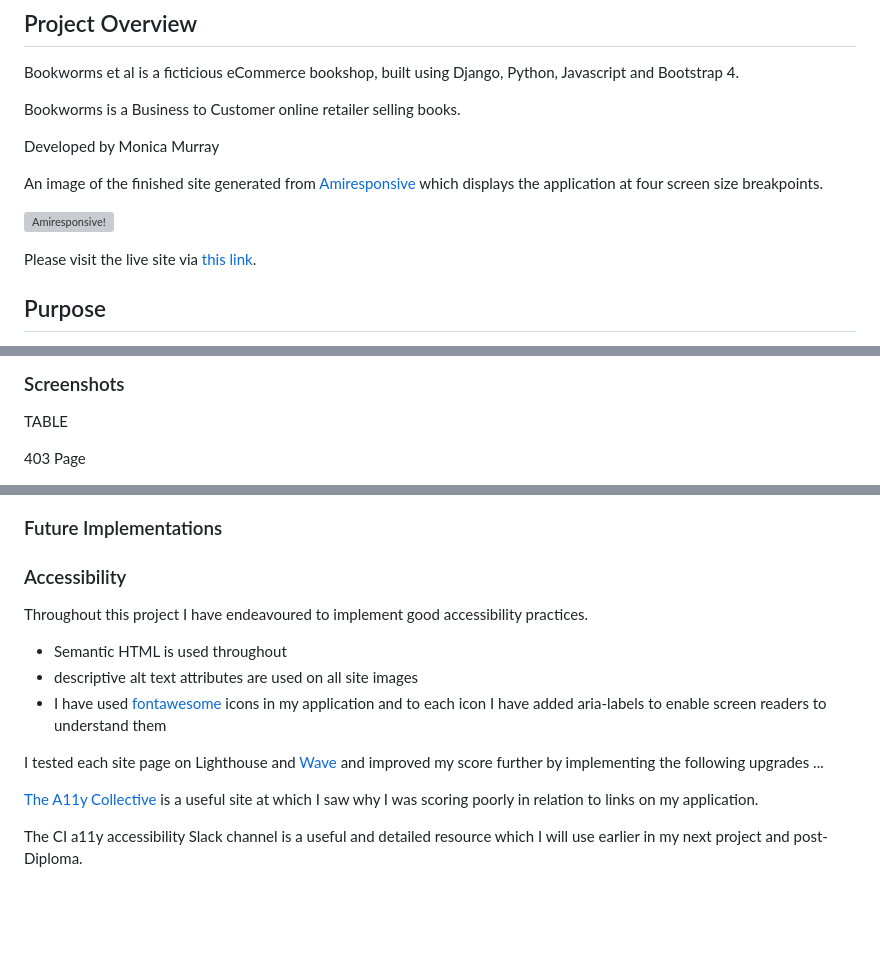
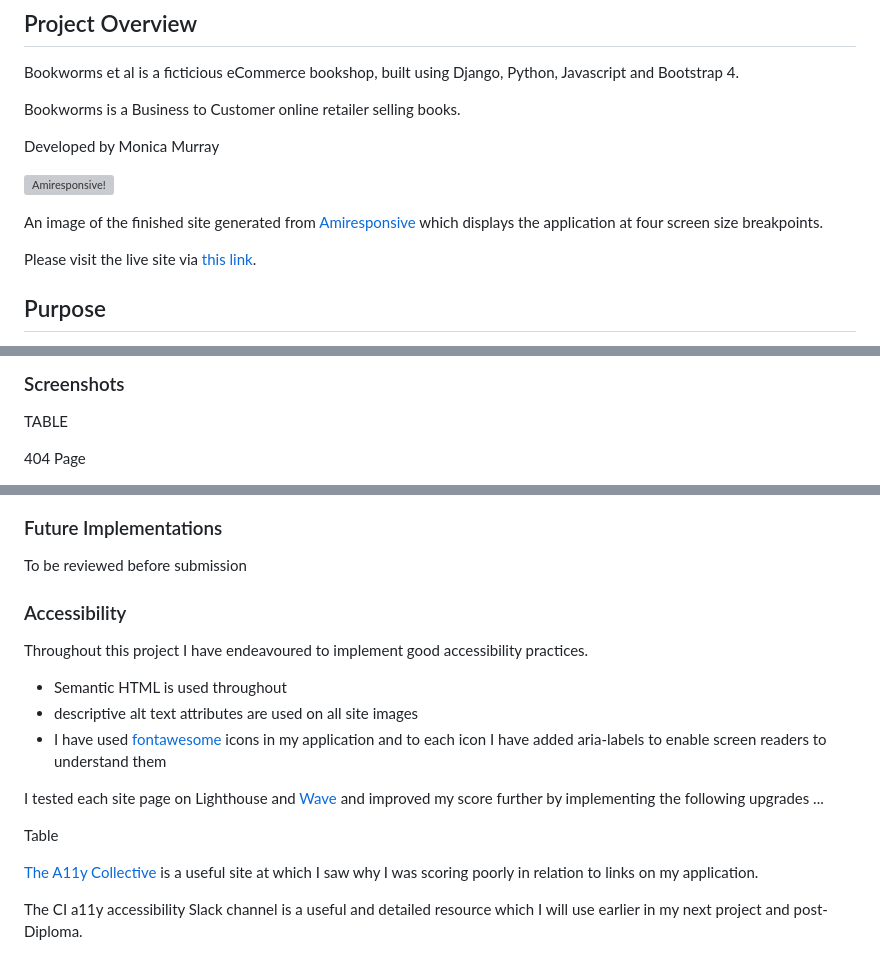
Before and after one commit to MoniMurray/bookworms-et-al, a Markdown page: README.md, 3 parts joined by grey strips. Rendered like a GitHub page; blank space fills up the shorter version; grey boxes are pictures that could not be loaded.

```diff
--- a/README.md
+++ b/README.md
@@ -12,10 +12,9 @@ Developed by Monica Murray
 
 
 
-An image of the finished site generated from [Amiresponsive](https://amiresponsive.co.uk/) which displays the application at four screen size breakpoints.
-
 ![Amiresponsive!](readme_media/screenshots/am_i_responsive_screenshot.png)
 
+An image of the finished site generated from [Amiresponsive](https://amiresponsive.co.uk/) which displays the application at four screen size breakpoints.
 
 Please visit the live site via [this link](https://mym-bookworms-et-al-b7ea61e35a6e.herokuapp.com/).
 
@@ -333,5 +333,5 @@ The bespoke footer contains links to an 'About Us' page, the application's gener
 
 TABLE
 
-403 Page
+404 Page
 
@@ -341,11 +341,10 @@ TABLE
 
 ### Future Implementations
 
-
+To be reviewed before submission
 
 
 ### Accessibility
-
 
 Throughout this project I have endeavoured to implement good accessibility practices.
 
@@ -354,6 +353,8 @@ Throughout this project I have endeavoured to implement good accessibility pract
 - I have used [fontawesome](https://fontawesome.com/search?q=checkbox&o=r&m=free) icons in my application and to each icon I have added aria-labels to enable screen readers to understand them
 
 I tested each site page on Lighthouse and [Wave](https://wave.webaim.org/) and improved my score further by implementing the following upgrades ...
+
+Table
 
 
 [The A11y Collective](https://www.a11y-collective.com/) is a useful site at which I saw why I was scoring poorly in relation to links on my application.
```
Also changed, not shown: other parts of README.md (+4 -3 lines), readme_media/screenshots/favicon.screenshot.png (added), 1 other file.
